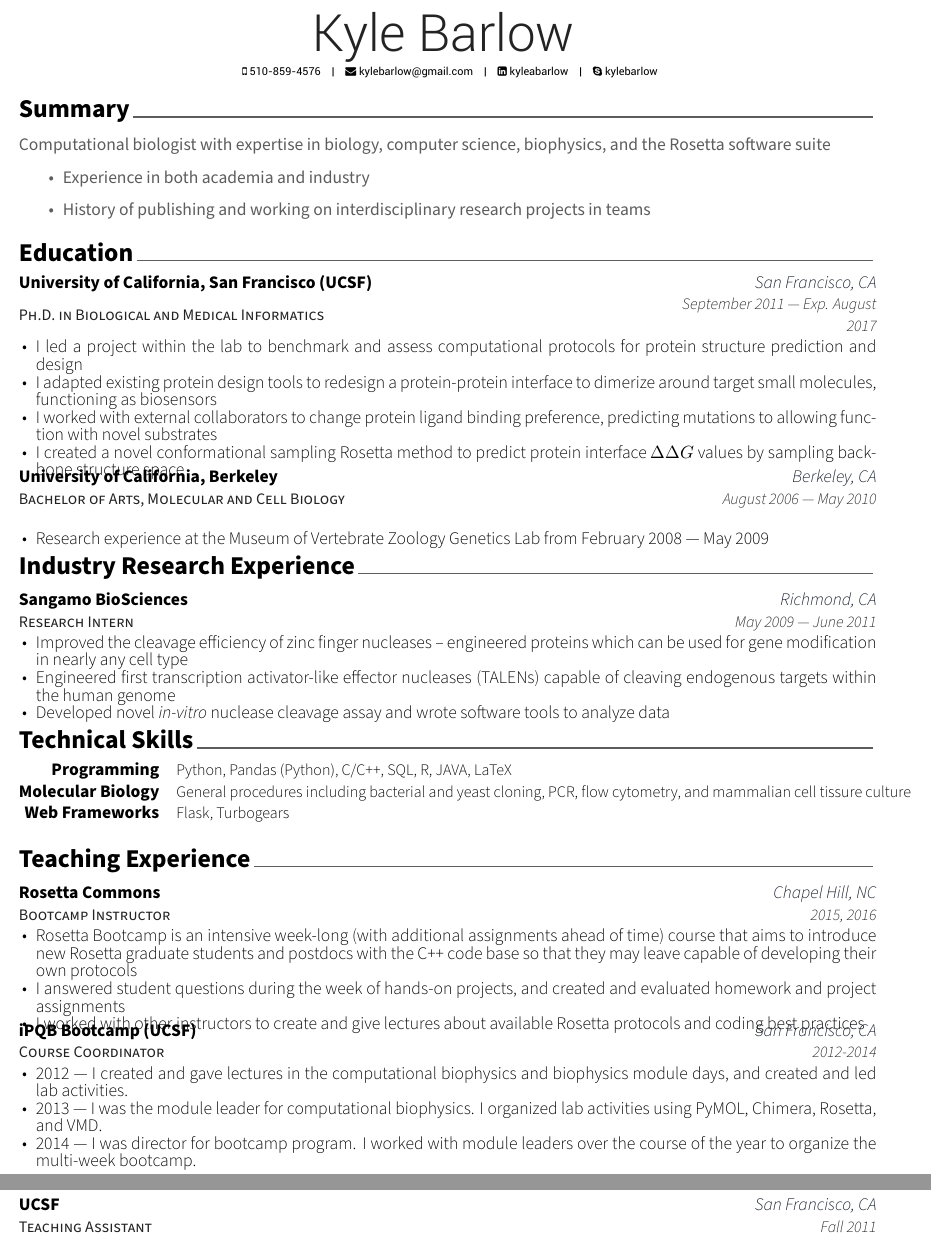
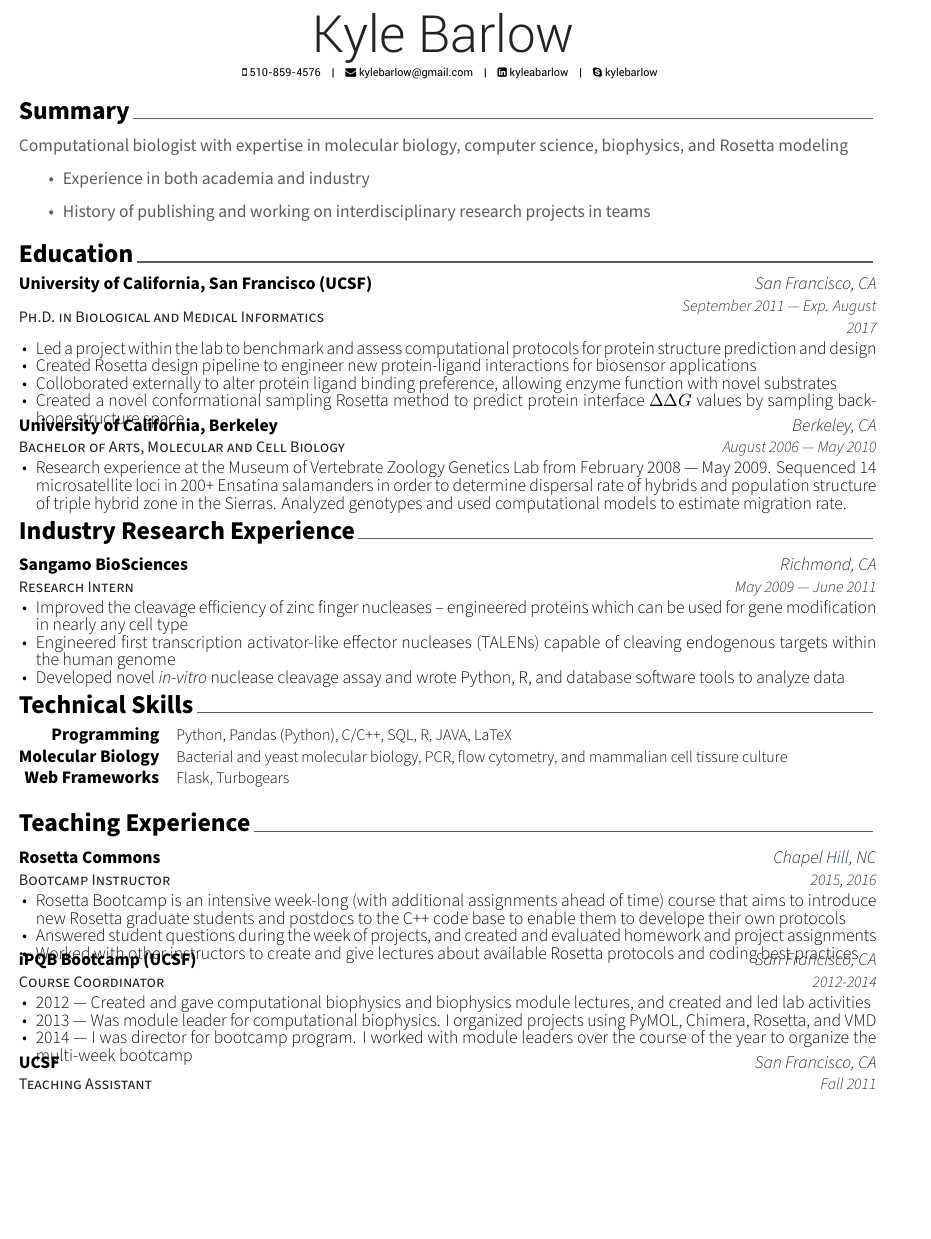
Before and after one commit to kylebarlow/barlowcv, a LaTeX CV (cv.tex, which reads cv/education.tex, cv/research-experience.tex, cv/skills.tex): two parts of pages 1 and 2 of 2 before the commit and part of page 1 of 2 after it, the two joined at a grey line, cut so that both start at the same text, the shorter picture padded with empty space. Compiled offline with XeLaTeX.

Commit message:
Tanja feedback

```diff
--- a/cv.tex
+++ b/cv.tex
@@ -25,7 +25,7 @@
 \documentclass[11pt, letterpaper]{awesome-cv}
 
 % Configure page margins with geometry
-\geometry{left=1.4cm, top=.8cm, right=1.4cm, bottom=1.8cm, footskip=.5cm}
+\geometry{left=1.4cm, top=1.4cm, right=1.4cm, bottom=1.4cm, footskip=.2cm}
 
 % Specify the location of the included fonts
 \fontdir[fonts/]
--- a/cv/education.tex
+++ b/cv/education.tex
@@ -17,12 +17,11 @@
   {September 2011 --- Exp. August 2017} % Date(s)
   {
     \begin{cvitems} % Description(s) bullet points
-    \item I led a project within the lab to benchmark and assess computational protocols for protein structure prediction and design
-    \item I adapted existing protein design tools to redesign a
-      protein-protein interface to dimerize around target small molecules, functioning
-      as biosensors
-    \item I worked with external collaborators to change protein ligand binding preference, predicting mutations to allowing function with novel substrates
-    \item I created a novel conformational sampling Rosetta method to predict protein interface $\Delta\Delta G$ values by sampling backbone structure space
+    \item Led a project within the lab to benchmark and assess computational protocols for protein structure prediction and design
+    \item Created Rosetta design pipeline to
+      engineer new protein-ligand interactions for biosensor applications
+    \item Colloborated externally to alter protein ligand binding preference, allowing enzyme function with novel substrates
+    \item Created a novel conformational sampling Rosetta method to predict protein interface $\Delta\Delta G$ values by sampling backbone structure space
     \end{cvitems}
   }
   % ---------------------------------------------------------
@@ -37,7 +36,8 @@
     % \vspace{-\baselineskip}
     \begin{cvitems} % Description(s) bullet points
     % \item Coursework: Biochemistry, Biology, Biophysical Chemistry, Calculus, Chemistry, Computer Science, Discrete Math and Probability, Organic Chemistry, Physics, Statistics
-    \item Research experience at the Museum of Vertebrate Zoology Genetics Lab from February 2008 --- May 2009
+    \item Research experience at the Museum of Vertebrate Zoology Genetics Lab from February 2008 --- May 2009.
+      Sequenced 14 microsatellite loci in 200+ Ensatina salamanders in order to determine dispersal rate of hybrids and population structure of triple hybrid zone in the Sierras. Analyzed genotypes and used computational models to estimate migration rate.
     \end{cvitems}
   }
   % ---------------------------------------------------------
--- a/cv/research-experience.tex
+++ b/cv/research-experience.tex
@@ -19,7 +19,7 @@
     \begin{cvitems} % Description(s) of tasks/responsibilities
     \item {Improved the cleavage efficiency of zinc finger nucleases – engineered proteins which can be used for gene modification in nearly any cell type}
     \item {Engineered first transcription activator-like effector nucleases (TALENs) capable of cleaving endogenous targets within the human genome}
-    \item {Developed novel {\em in-vitro} nuclease cleavage assay and wrote software tools to analyze data}
+    \item {Developed novel {\em in-vitro} nuclease cleavage assay and wrote Python, R, and database software tools to analyze data}
     % \item This research resulted in the creation of accessible and effective tools for gene therapy, which can be used directly to improve human health by enabling treatments and even cures for genetic diseases
     \end{cvitems}
   }
--- a/cv/skills.tex
+++ b/cv/skills.tex
@@ -19,7 +19,7 @@
   % ---------------------------------------------------------
   \cvskill
   {Molecular Biology} % Category
-  {General procedures including bacterial and yeast cloning, PCR, flow cytometry, and mammalian cell tissure culture} % Skills
+  {Bacterial and yeast molecular biology, PCR, flow cytometry, and mammalian cell tissure culture} % Skills
   % ---------------------------------------------------------
 
   % ---------------------------------------------------------
--- a/cv/summary.tex
+++ b/cv/summary.tex
@@ -3,7 +3,7 @@
 %-------------------------------------------------------------------------------
 \cvsection{Summary}
 
-Computational biologist with expertise in biology, computer science, biophysics, and the Rosetta software suite
+Computational biologist with expertise in molecular biology, computer science, biophysics, and Rosetta modeling
 \begin{itemize}
 \item Experience in both academia and industry
 \item History of publishing and working on interdisciplinary research projects in teams
--- a/cv/teaching-experience.tex
+++ b/cv/teaching-experience.tex
@@ -18,10 +18,10 @@
   {
     \begin{cvitems} % Description(s) of tasks/responsibilities
     \item Rosetta Bootcamp is an intensive week-long (with additional assignments ahead of time) course
-      that aims to introduce new Rosetta graduate students and postdocs with the C++ code base so that they may leave capable
-      of developing their own protocols
-    \item I answered student questions during the week of hands-on projects, and created and evaluated homework and project assignments
-    \item I worked with other instructors to create and give lectures about available Rosetta protocols and coding best practices
+      that aims to introduce new Rosetta graduate students and postdocs to the C++ code base
+      to enable them to develope their own protocols
+    \item Answered student questions during the week of projects, and created and evaluated homework and project assignments
+    \item Worked with other instructors to create and give lectures about available Rosetta protocols and coding best practices
     \end{cvitems}
   }
   % ---------------------------------------------------------
@@ -34,9 +34,9 @@
   {2012-2014} % Date(s)
   {
     \begin{cvitems} % Description(s) of tasks/responsibilities
-    \item {2012 --- I created and gave lectures in the computational biophysics and biophysics module days, and created and led lab activities.}
-    \item {2013 --- I was the module leader for computational biophysics. I organized lab activities using PyMOL, Chimera, Rosetta, and VMD.}
-    \item {2014 --- I was director for bootcamp program. I worked with module leaders over the course of the year to organize the multi-week bootcamp.}
+    \item {2012 --- Created and gave computational biophysics and biophysics module lectures, and created and led lab activities}
+    \item {2013 --- Was module leader for computational biophysics. I organized projects using PyMOL, Chimera, Rosetta, and VMD}
+    \item {2014 --- I was director for bootcamp program. I worked with module leaders over the course of the year to organize the multi-week bootcamp}
     \end{cvitems}
   }
   % ---------------------------------------------------------
```
Also changed, not shown: cv/presentation.tex (+17 -17 lines), my-papers.bib (+2 -1 lines).
